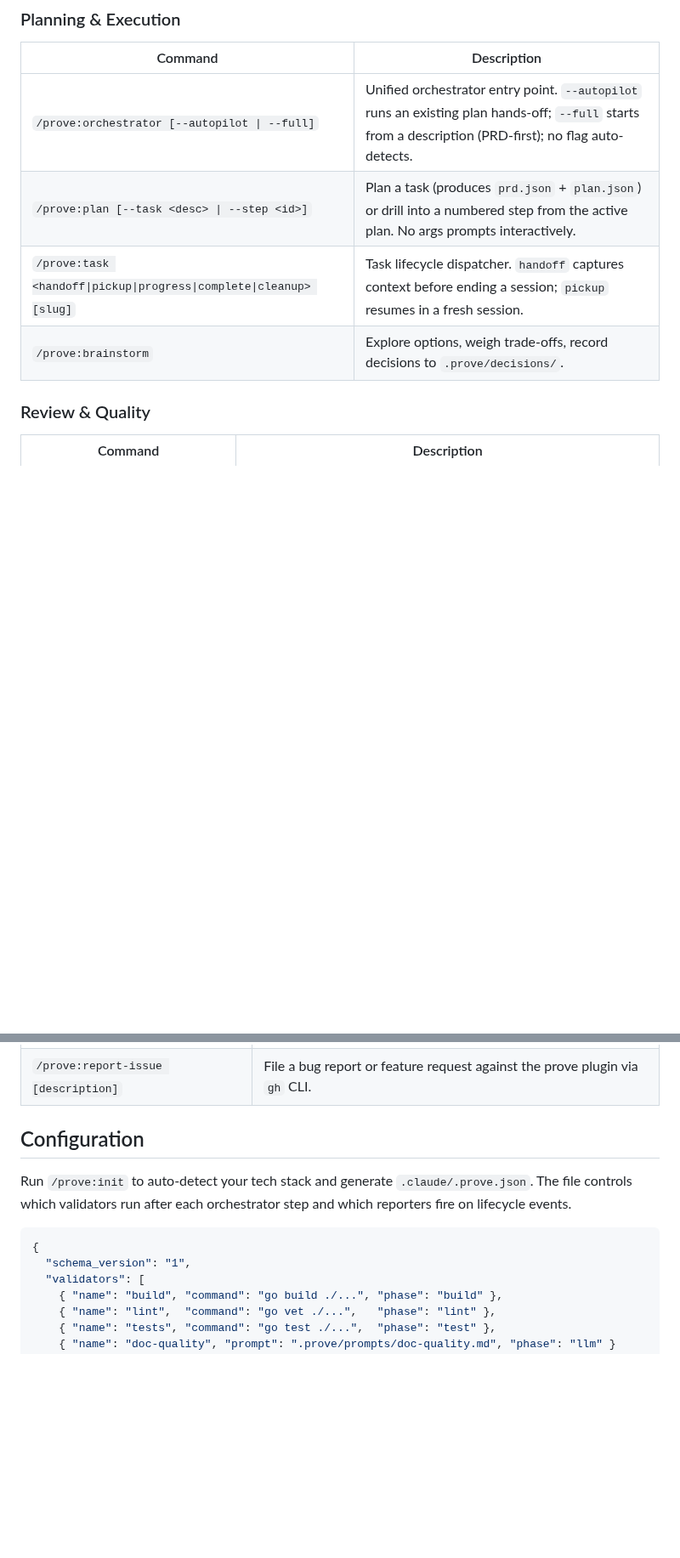
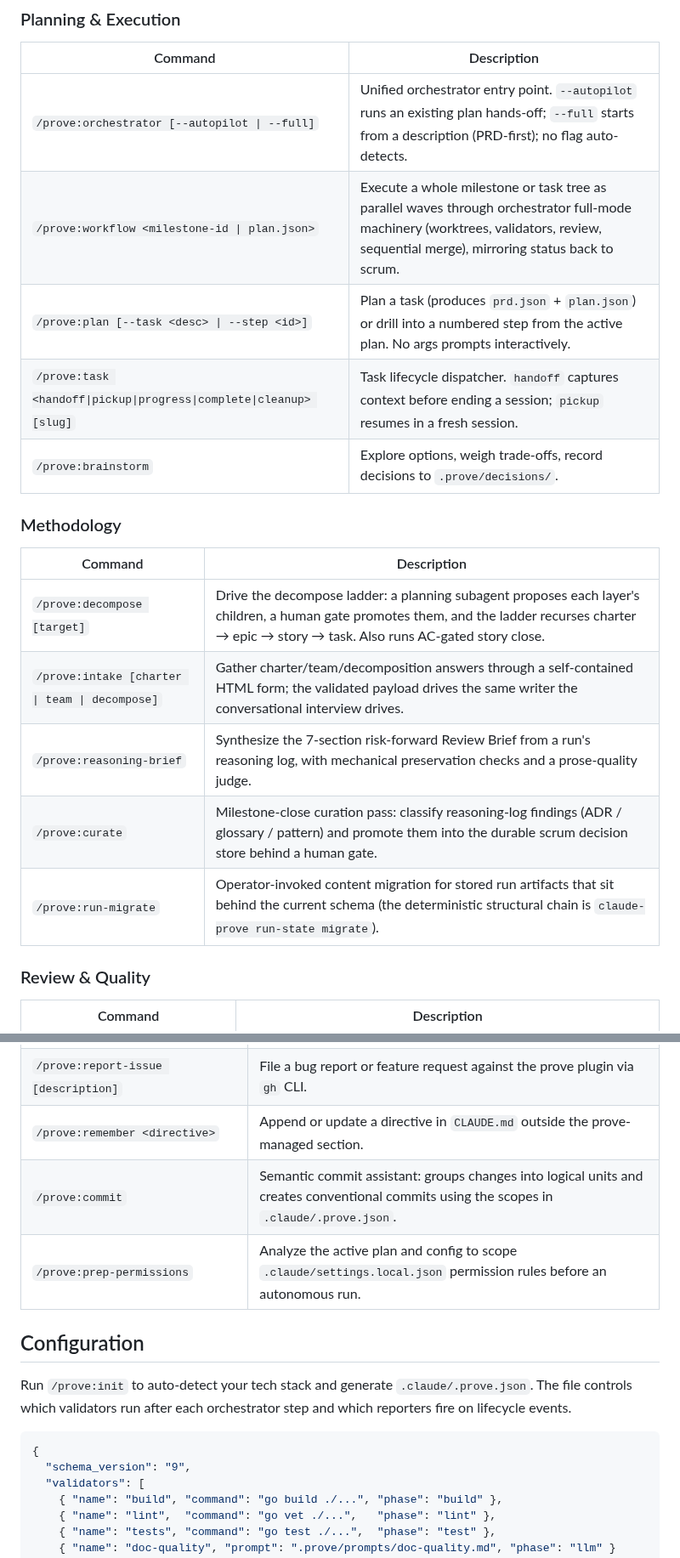
Before and after one commit to mjmorales/claude-prove, a Markdown page: README.md, 2 parts joined by grey strips. Shown at 85% size. GitHub-like rendering; blank space fills up the shorter version.

````diff
--- a/README.md
+++ b/README.md
@@ -45,9 +49,20 @@ Restart Claude Code after installation for the plugin to take effect.
 | Command | Description |
 |---------|-------------|
 | `/prove:orchestrator [--autopilot \| --full]` | Unified orchestrator entry point. `--autopilot` runs an existing plan hands-off; `--full` starts from a description (PRD-first); no flag auto-detects. |
+| `/prove:workflow <milestone-id \| plan.json>` | Execute a whole milestone or task tree as parallel waves through orchestrator full-mode machinery (worktrees, validators, review, sequential merge), mirroring status back to scrum. |
 | `/prove:plan [--task <desc> \| --step <id>]` | Plan a task (produces `prd.json` + `plan.json`) or drill into a numbered step from the active plan. No args prompts interactively. |
 | `/prove:task <handoff\|pickup\|progress\|complete\|cleanup> [slug]` | Task lifecycle dispatcher. `handoff` captures context before ending a session; `pickup` resumes in a fresh session. |
 | `/prove:brainstorm` | Explore options, weigh trade-offs, record decisions to `.prove/decisions/`. |
+
+### Methodology
+
+| Command | Description |
+|---------|-------------|
+| `/prove:decompose [target]` | Drive the decompose ladder: a planning subagent proposes each layer's children, a human gate promotes them, and the ladder recurses charter → epic → story → task. Also runs AC-gated story close. |
+| `/prove:intake [charter \| team \| decompose]` | Gather charter/team/decomposition answers through a self-contained HTML form; the validated payload drives the same writer the conversational interview drives. |
+| `/prove:reasoning-brief` | Synthesize the 7-section risk-forward Review Brief from a run's reasoning log, with mechanical preservation checks and a prose-quality judge. |
+| `/prove:curate` | Milestone-close curation pass: classify reasoning-log findings (ADR / glossary / pattern) and promote them into the durable scrum decision store behind a human gate. |
+| `/prove:run-migrate` | Operator-invoked content migration for stored run artifacts that sit behind the current schema (the deterministic structural chain is `claude-prove run-state migrate`). |
 
 ### Review & Quality
 
@@ -85,6 +100,9 @@ Restart Claude Code after installation for the plugin to take effect.
 | `/prove:update` | Validate configs, detect schema drift, and apply migrations with approval. |
 | `/prove:install-skills` | Install recommended community skills from external repos into `~/.claude/skills/`. |
 | `/prove:report-issue [description]` | File a bug report or feature request against the prove plugin via `gh` CLI. |
+| `/prove:remember <directive>` | Append or update a directive in `CLAUDE.md` outside the prove-managed section. |
+| `/prove:commit` | Semantic commit assistant: groups changes into logical units and creates conventional commits using the scopes in `.claude/.prove.json`. |
+| `/prove:prep-permissions` | Analyze the active plan and config to scope `.claude/settings.local.json` permission rules before an autonomous run. |
 
 ## Configuration
 
@@ -92,7 +110,7 @@ Run `/prove:init` to auto-detect your tech stack and generate `.claude/.prove.js
 
 ```json
 {
-  "schema_version": "1",
+  "schema_version": "9",
   "validators": [
     { "name": "build", "command": "go build ./...", "phase": "build" },
     { "name": "lint",  "command": "go vet ./...",   "phase": "lint" },
````
Also changed, not shown: other parts of README.md (+6 -2 lines), CLAUDE.md (+17 -2 lines), UPDATES.md (+30 -37 lines).
